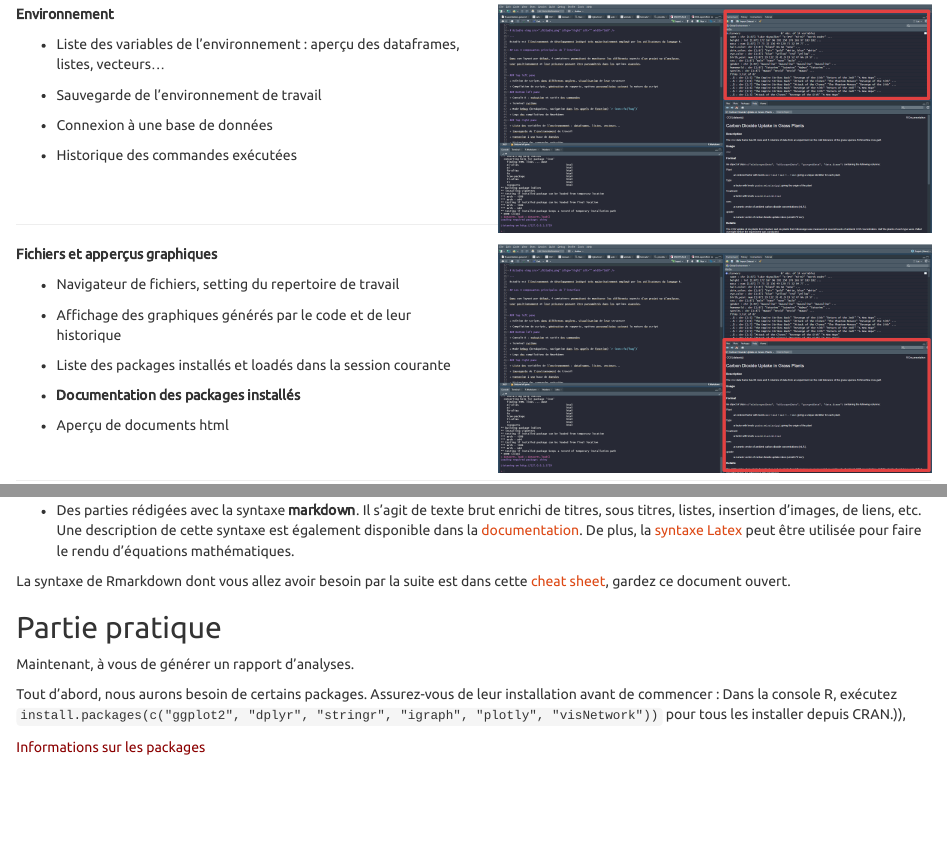
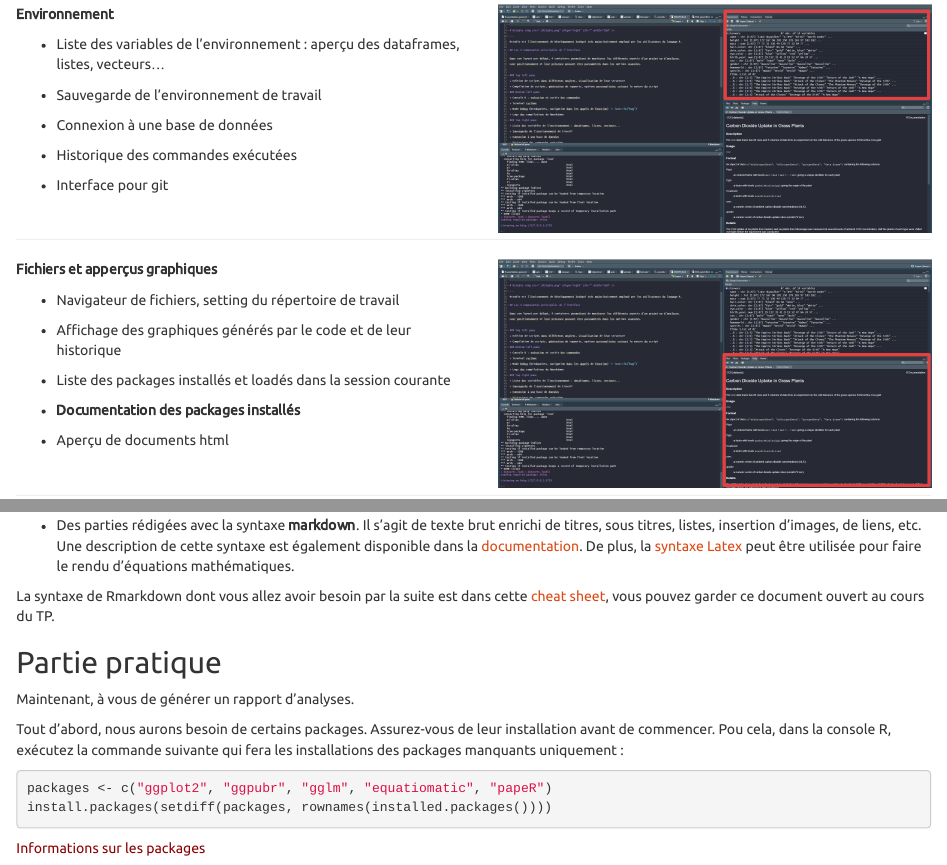
Before and after one commit to OceaneCsn/M1_Rmarkdown_course, an R Markdown document (MIASHS.Rmd): the page in a window 1100 px wide, from 900 px down, and a second part further down, joined at a grey line. Rendered offline with R 4.5, knitr and Pandoc, with nearby package versions.

Commit message:
added working bib

````diff
--- a/MIASHS.Rmd
+++ b/MIASHS.Rmd
@@ -106,6 +106,9 @@ Dans chaque container, différents onglets permettent d'accéder aux fonctionnal
 
 + Historique des commandes exécutées
 
++ Interface pour git
+
+
 <a href="./Images/topright.PNG" >
   <img src="./Images/topright.PNG" align="right" alt="" width="430" >
 </a>
@@ -119,7 +122,7 @@ Dans chaque container, différents onglets permettent d'accéder aux fonctionnal
 
 **Fichiers et apperçus graphiques**
 
-+ Navigateur de fichiers, setting du repertoire de travail
++ Navigateur de fichiers, setting du répertoire de travail
 
 + Affichage des graphiques générés par le code et de leur historique
 
@@ -216,7 +219,7 @@ Toutes les options de chunks sont décrites dans la [documentation de Rmarkdown]
 
 
 
-La syntaxe de Rmarkdown dont vous allez avoir besoin par la suite est dans cette [cheat sheet](<https://raw.githubusercontent.com/rstudio/cheatsheets/master/rmarkdown-2.0.pdf>), gardez ce document ouvert.
+La syntaxe de Rmarkdown dont vous allez avoir besoin par la suite est dans cette [cheat sheet](<https://raw.githubusercontent.com/rstudio/cheatsheets/master/rmarkdown-2.0.pdf>), vous pouvez garder ce document ouvert au cours du TP.
 
 
 
@@ -225,7 +228,13 @@ La syntaxe de Rmarkdown dont vous allez avoir besoin par la suite est dans cette
 Maintenant, à vous de générer un rapport d'analyses.
 
 
-Tout d'abord, nous aurons besoin de certains packages. Assurez-vous de leur installation avant de commencer : Dans la console R, exécutez `install.packages(c("ggplot2", "dplyr", "stringr", "igraph", "plotly", "visNetwork"))` pour tous les installer depuis CRAN.)),
+Tout d'abord, nous aurons besoin de certains packages.
+Assurez-vous de leur installation avant de commencer. Pou cela, dans la console R, exécutez la commande suivante qui fera les installations des packages manquants uniquement :
+
+```{r, eval=FALSE}
+packages <- c("ggplot2", "ggpubr", "gglm", "equatiomatic", "papeR")
+install.packages(setdiff(packages, rownames(installed.packages())))
+```
 
 <div class="spoiler">
   <p> Informations sur les packages </p>
````
Also changed, not shown: Solution.Rmd (+2 -2 lines), Solution.html, 1 other file.
